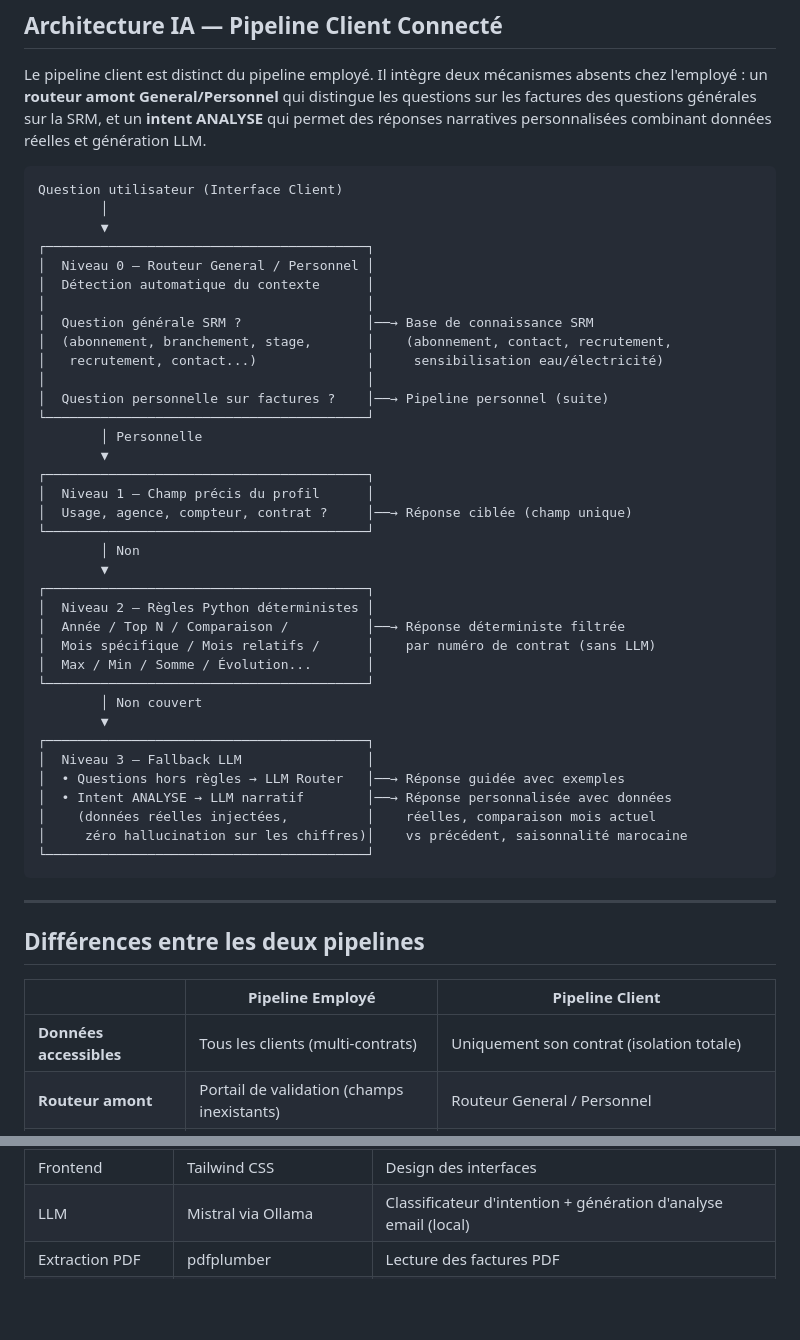
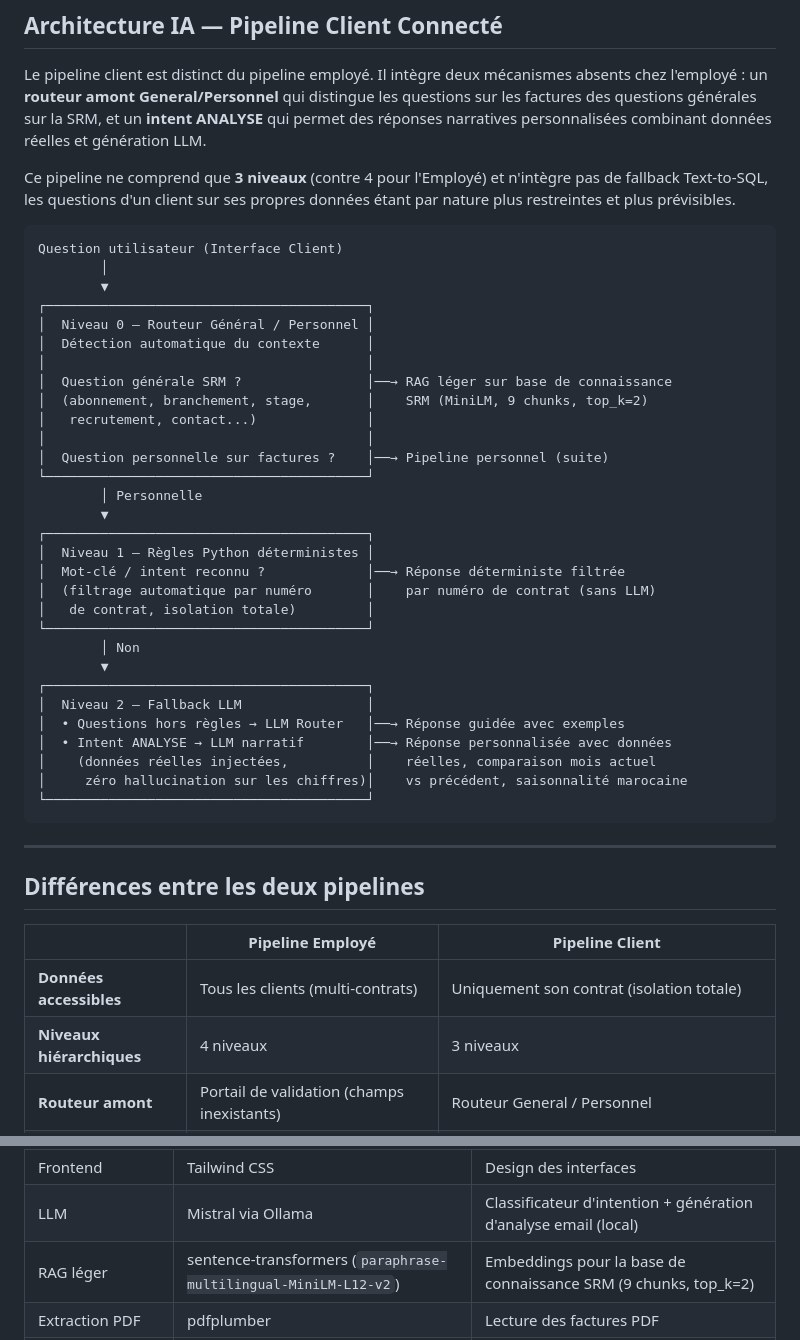
Before and after one commit to BenWafae/srm-intelligent-billing-system, a Markdown page: README.md, 2 parts joined by grey strips. Rendered like a GitHub page; blank space fills up the shorter version.

Commit message:
docs: fix client pipeline levels, add MiniLM

````diff
--- a/README.md
+++ b/README.md
@@ -103,38 +103,34 @@ Question utilisateur (Interface Employé)
 
 Le pipeline client est distinct du pipeline employé. Il intègre deux mécanismes absents chez l'employé : un **routeur amont General/Personnel** qui distingue les questions sur les factures des questions générales sur la SRM, et un **intent ANALYSE** qui permet des réponses narratives personnalisées combinant données réelles et génération LLM.
 
+Ce pipeline ne comprend que **3 niveaux** (contre 4 pour l'Employé) et n'intègre pas de fallback Text-to-SQL, les questions d'un client sur ses propres données étant par nature plus restreintes et plus prévisibles.
+
 ```
 Question utilisateur (Interface Client)
         │
         ▼
 ┌─────────────────────────────────────────┐
-│  Niveau 0 — Routeur General / Personnel │
+│  Niveau 0 — Routeur Général / Personnel │
 │  Détection automatique du contexte      │
 │                                         │
-│  Question générale SRM ?                │──→ Base de connaissance SRM
-│  (abonnement, branchement, stage,       │    (abonnement, contact, recrutement,
-│   recrutement, contact...)              │     sensibilisation eau/électricité)
+│  Question générale SRM ?                │──→ RAG léger sur base de connaissance
+│  (abonnement, branchement, stage,       │    SRM (MiniLM, 9 chunks, top_k=2)
+│   recrutement, contact...)              │
 │                                         │
 │  Question personnelle sur factures ?    │──→ Pipeline personnel (suite)
 └─────────────────────────────────────────┘
         │ Personnelle
         ▼
 ┌─────────────────────────────────────────┐
-│  Niveau 1 — Champ précis du profil      │
-│  Usage, agence, compteur, contrat ?     │──→ Réponse ciblée (champ unique)
+│  Niveau 1 — Règles Python déterministes │
+│  Mot-clé / intent reconnu ?             │──→ Réponse déterministe filtrée
+│  (filtrage automatique par numéro       │    par numéro de contrat (sans LLM)
+│   de contrat, isolation totale)         │
 └─────────────────────────────────────────┘
         │ Non
         ▼
 ┌─────────────────────────────────────────┐
-│  Niveau 2 — Règles Python déterministes │
-│  Année / Top N / Comparaison /          │──→ Réponse déterministe filtrée
-│  Mois spécifique / Mois relatifs /      │    par numéro de contrat (sans LLM)
-│  Max / Min / Somme / Évolution...       │
-└─────────────────────────────────────────┘
-        │ Non couvert
-        ▼
-┌─────────────────────────────────────────┐
-│  Niveau 3 — Fallback LLM                │
+│  Niveau 2 — Fallback LLM                │
 │  • Questions hors règles → LLM Router   │──→ Réponse guidée avec exemples
 │  • Intent ANALYSE → LLM narratif        │──→ Réponse personnalisée avec données
 │    (données réelles injectées,          │    réelles, comparaison mois actuel
@@ -149,6 +145,7 @@ Question utilisateur (Interface Client)
 | | Pipeline Employé | Pipeline Client |
 |---|---|---|
 | **Données accessibles** | Tous les clients (multi-contrats) | Uniquement son contrat (isolation totale) |
+| **Niveaux hiérarchiques** | 4 niveaux | 3 niveaux |
 | **Routeur amont** | Portail de validation (champs inexistants) | Routeur General / Personnel |
 | **Niveau LLM** | Classificateur d'intention strict + validation 3 couches | Classificateur + intent ANALYSE narratif |
 | **Fallback final** | Text-to-SQL sécurisé (whitelist + schéma) | LLM narratif avec données réelles injectées |
@@ -236,6 +233,7 @@ Points clés :
 | Backend | FastAPI + Jinja2 | Routes HTTP, sessions par cookies, routage par rôle |
 | Frontend | Tailwind CSS | Design des interfaces |
 | LLM | Mistral via Ollama | Classificateur d'intention + génération d'analyse email (local) |
+| RAG léger | sentence-transformers (`paraphrase-multilingual-MiniLM-L12-v2`) | Embeddings pour la base de connaissance SRM (9 chunks, top_k=2) |
 | Extraction PDF | pdfplumber | Lecture des factures PDF |
 | Génération PDF | ReportLab | Factures personnalisées téléchargeables |
 | Base de données | SQLite | Persistance des données et conversations |
````
